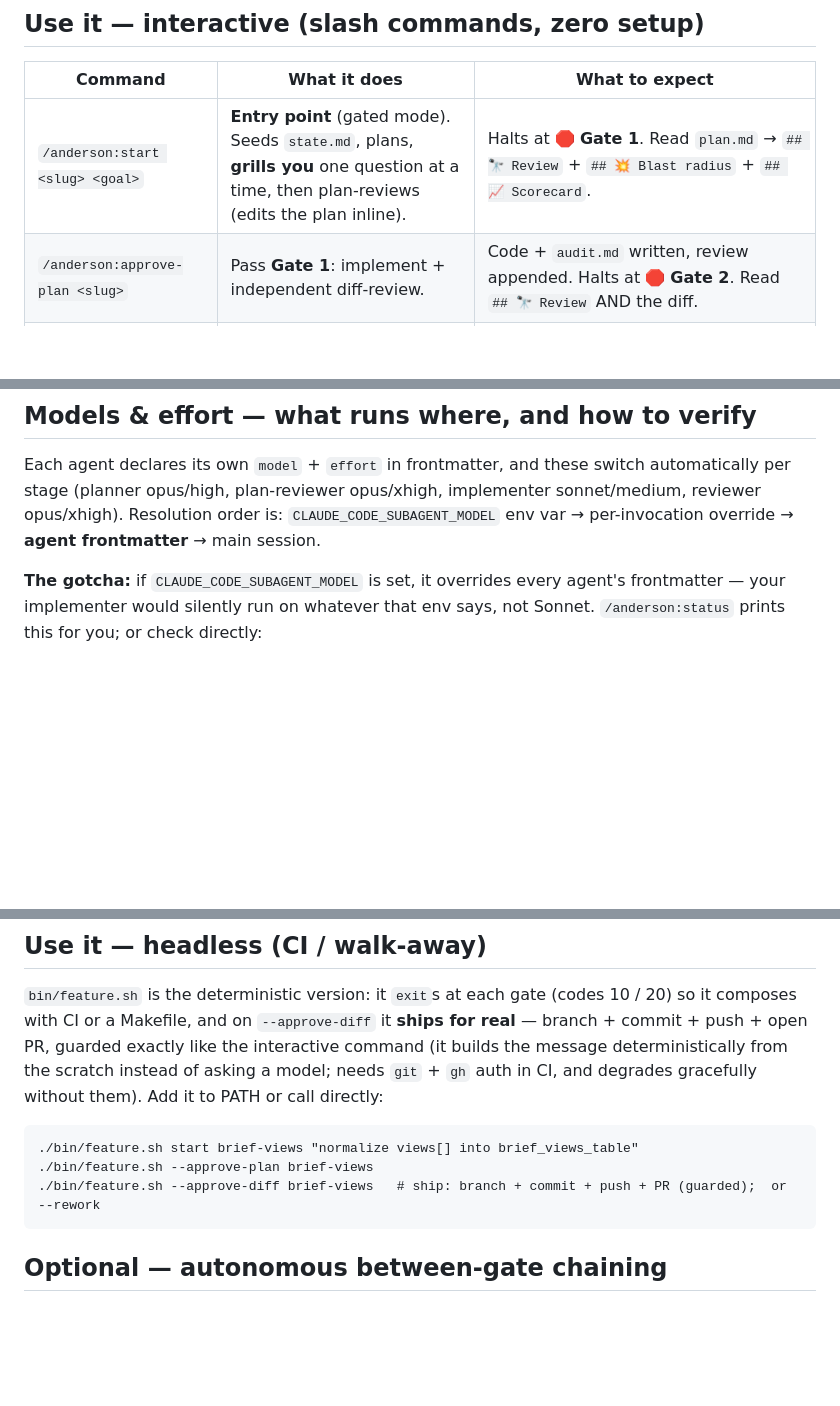
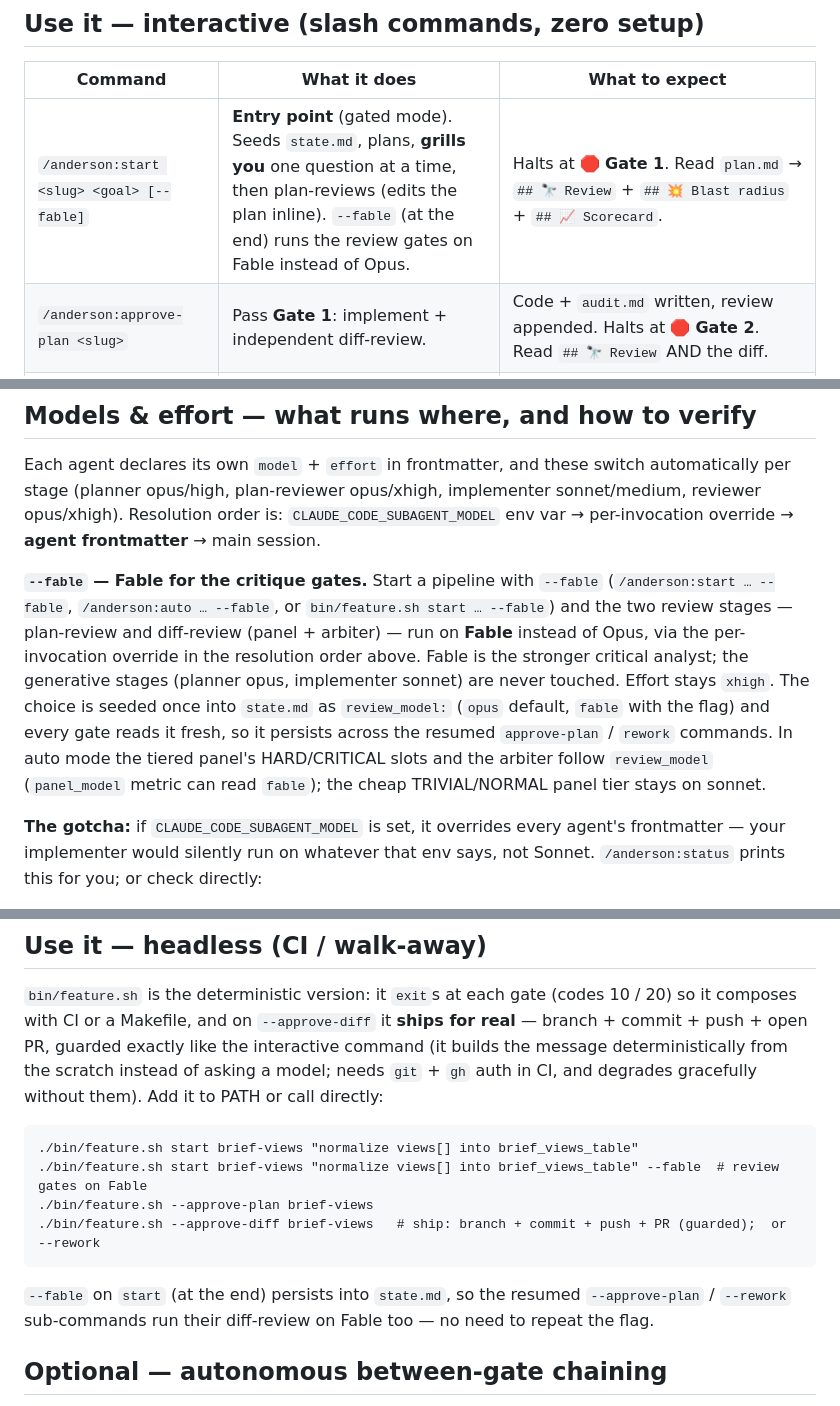
Before and after one commit to amj-lang/anderson, a Markdown page: plugins/anderson/README.md, 3 parts joined by grey strips. Rendered like a GitHub page; blank space fills up the shorter version.

Commit message:
docs: document --fable in README bodies; fix stale "no flags" claim
The --fable review-model opt-in (0.19.0) was only in the changelog. Document it
where users actually look:

- Root README: the "no flags" statement was false — commands now take one
  optional --fable flag; explain it in the commands intro + start/auto rows.
- Plugin README: add --fable to the interactive command table, a dedicated
  paragraph in "Models & effort", and a headless (feature.sh) example.

Docs only — no behavior change, versions stay synced at 0.20.0.

Co-Authored-By: Claude Opus 4.8 (1M context) <noreply@anthropic.com>

````diff
--- a/plugins/anderson/README.md
+++ b/plugins/anderson/README.md
@@ -250,7 +250,7 @@ then restart fully. If it doesn't take, `/plugin marketplace remove dodge-this`
 
 | Command | What it does | What to expect |
 |---------|--------------|----------------|
-| `/anderson:start <slug> <goal>` | **Entry point** (gated mode). Seeds `state.md`, plans, **grills you** one question at a time, then plan-reviews (edits the plan inline). | Halts at 🛑 **Gate 1**. Read `plan.md` → `## 🔭 Review` + `## 💥 Blast radius` + `## 📈 Scorecard`. |
+| `/anderson:start <slug> <goal> [--fable]` | **Entry point** (gated mode). Seeds `state.md`, plans, **grills you** one question at a time, then plan-reviews (edits the plan inline). `--fable` (at the end) runs the review gates on Fable instead of Opus. | Halts at 🛑 **Gate 1**. Read `plan.md` → `## 🔭 Review` + `## 💥 Blast radius` + `## 📈 Scorecard`. |
 | `/anderson:approve-plan <slug>` | Pass **Gate 1**: implement + independent diff-review. | Code + `audit.md` written, review appended. Halts at 🛑 **Gate 2**. Read `## 🔭 Review` AND the diff. |
 | `/anderson:approve-diff <slug>` | Pass **Gate 2** = **SHIP for real**: branch `anderson/<slug>` + commit + push + open PR (all guarded), then clean scratch. | Branch + PR URL, or a local-commit fallback if no remote/`gh`. **Never force-pushes.** |
 | `/anderson:rework <slug>` | Diff review said `fix_first` — loop the implementer on the "Still open" blockers only, then re-review. | Back to 🛑 **Gate 2**. Bounded by `max_iterations`. |
@@ -317,6 +317,17 @@ automatically per stage (planner opus/high, plan-reviewer opus/xhigh, implemente
 sonnet/medium, reviewer opus/xhigh). Resolution order is: `CLAUDE_CODE_SUBAGENT_MODEL`
 env var → per-invocation override → **agent frontmatter** → main session.
 
+**`--fable` — Fable for the critique gates.** Start a pipeline with `--fable`
+(`/anderson:start … --fable`, `/anderson:auto … --fable`, or `bin/feature.sh start … --fable`)
+and the two review stages — plan-review and diff-review (panel + arbiter) — run on **Fable**
+instead of Opus, via the per-invocation override in the resolution order above. Fable is the
+stronger critical analyst; the generative stages (planner opus, implementer sonnet) are never
+touched. Effort stays `xhigh`. The choice is seeded once into `state.md` as `review_model:`
+(`opus` default, `fable` with the flag) and every gate reads it fresh, so it persists across the
+resumed `approve-plan` / `rework` commands. In auto mode the tiered panel's HARD/CRITICAL slots
+and the arbiter follow `review_model` (`panel_model` metric can read `fable`); the cheap
+TRIVIAL/NORMAL panel tier stays on sonnet.
+
 **The gotcha:** if `CLAUDE_CODE_SUBAGENT_MODEL` is set, it overrides every agent's
 frontmatter — your implementer would silently run on whatever that env says, not
 Sonnet. `/anderson:status` prints this for you; or check directly:
@@ -355,9 +366,13 @@ PATH or call directly:
 
 ```
 ./bin/feature.sh start brief-views "normalize views[] into brief_views_table"
+./bin/feature.sh start brief-views "normalize views[] into brief_views_table" --fable  # review gates on Fable
 ./bin/feature.sh --approve-plan brief-views
 ./bin/feature.sh --approve-diff brief-views   # ship: branch + commit + push + PR (guarded);  or --rework
 ```
+
+`--fable` on `start` (at the end) persists into `state.md`, so the resumed `--approve-plan` /
+`--rework` sub-commands run their diff-review on Fable too — no need to repeat the flag.
 
 ## Optional — autonomous between-gate chaining
 
````
Also changed, not shown: other parts of plugins/anderson/README.md (+1 -1 lines), README.md (+3 -3 lines).
